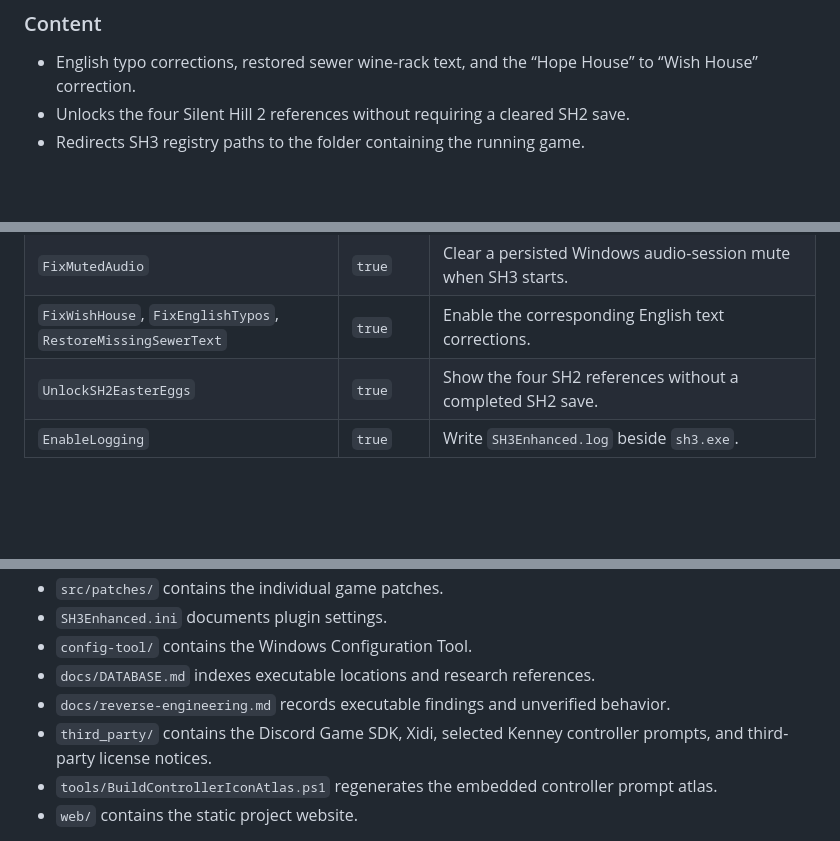
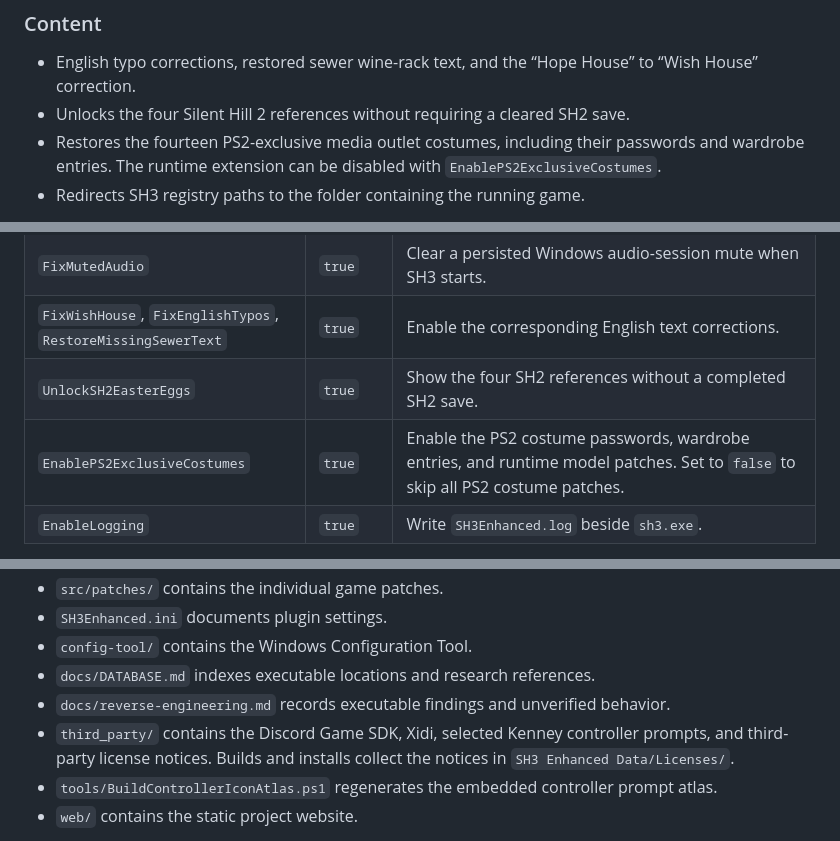
Before and after one commit to amiraliuks/silent-hill-3-enhanced, a Markdown page: README.md, 3 parts joined by grey strips. GitHub-like rendering; blank space fills up the shorter version.

```diff
--- a/README.md
+++ b/README.md
@@ -46,6 +46,7 @@ The mod runs as an ASI plugin and does not include game data. It is an independe
 
 - English typo corrections, restored sewer wine-rack text, and the “Hope House” to “Wish House” correction.
 - Unlocks the four Silent Hill 2 references without requiring a cleared SH2 save.
+- Restores the fourteen PS2-exclusive media outlet costumes, including their passwords and wardrobe entries. The runtime extension can be disabled with `EnablePS2ExclusiveCostumes`.
 - Redirects SH3 registry paths to the folder containing the running game.
 
 The features above have been implemented; some graphics behavior and compatibility still depend on the game executable and display setup. The experimental `InventoryRes` behavior is called out separately because it has a known visual artifact.
@@ -109,6 +117,7 @@ Edit `SH3Enhanced.ini` in the game folder. These are the settings most users may
 | `FixMutedAudio` | `true` | Clear a persisted Windows audio-session mute when SH3 starts. |
 | `FixWishHouse`, `FixEnglishTypos`, `RestoreMissingSewerText` | `true` | Enable the corresponding English text corrections. |
 | `UnlockSH2EasterEggs` | `true` | Show the four SH2 references without a completed SH2 save. |
+| `EnablePS2ExclusiveCostumes` | `true` | Enable the PS2 costume passwords, wardrobe entries, and runtime model patches. Set to `false` to skip all PS2 costume patches. |
 | `EnableLogging` | `true` | Write `SH3Enhanced.log` beside `sh3.exe`. |
 
 For example, set `ResolutionX=1920` and `ResolutionY=1080` to request a 1920×1080 output buffer. Set both render-resolution values separately only if you also want to force the internal render size. In exclusive fullscreen, SH3 may switch the display mode to match a forced output size. Windowed and borderless modes avoid that exclusive display-mode switch.
@@ -142,7 +151,7 @@ The executable is written to `build/ConfigTool/Win32/Release/SH3Enhanced Config
 - `config-tool/` contains the Windows Configuration Tool.
 - `docs/DATABASE.md` indexes executable locations and research references.
 - `docs/reverse-engineering.md` records executable findings and unverified behavior.
-- `third_party/` contains the Discord Game SDK, Xidi, selected Kenney controller prompts, and third-party license notices.
+- `third_party/` contains the Discord Game SDK, Xidi, selected Kenney controller prompts, and third-party license notices. Builds and installs collect the notices in `SH3 Enhanced Data/Licenses/`.
 - `tools/BuildControllerIconAtlas.ps1` regenerates the embedded controller prompt atlas.
 - `web/` contains the static project website.
 
```
Also changed, not shown: other parts of README.md (+14 -7 lines).
